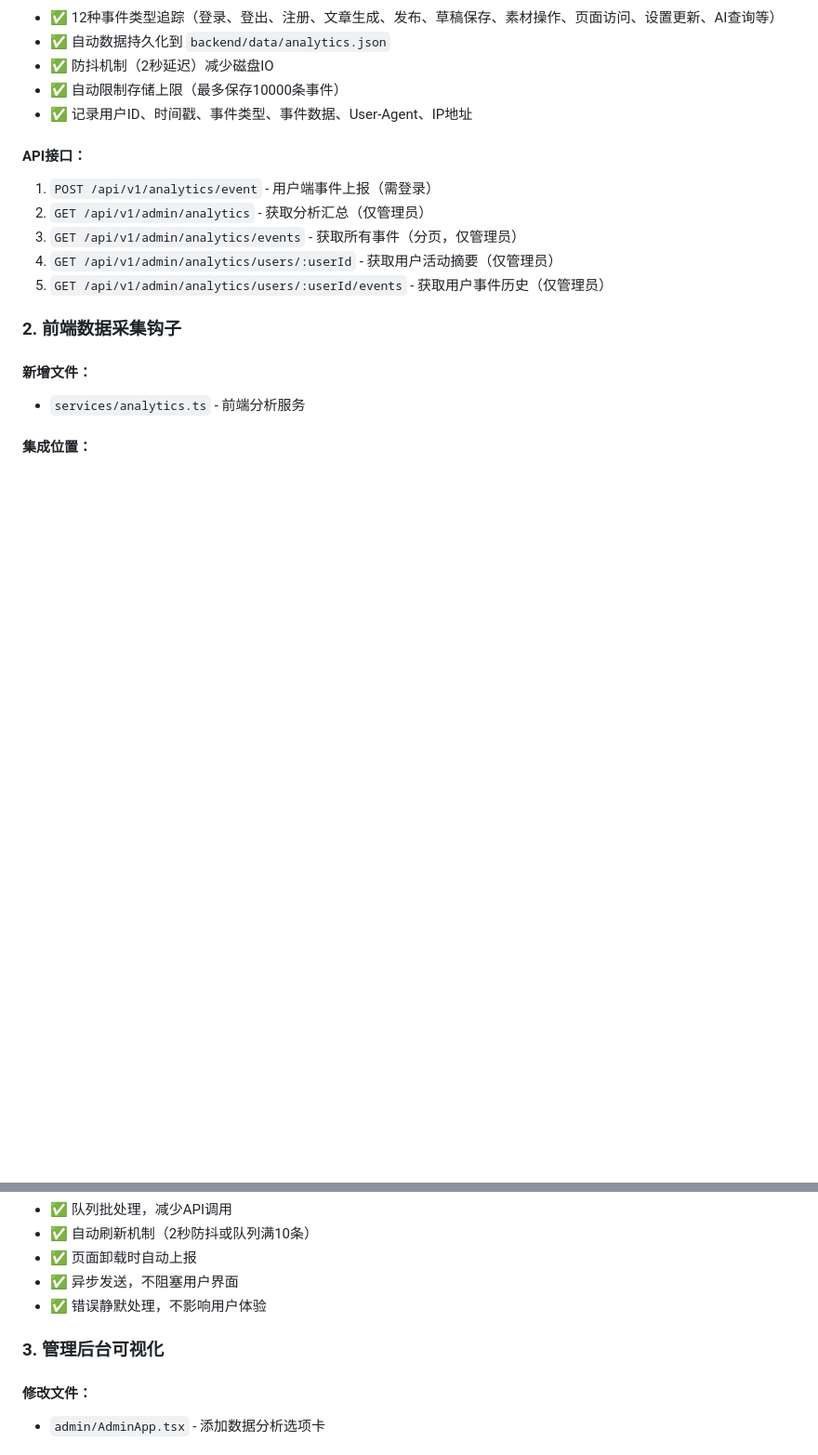
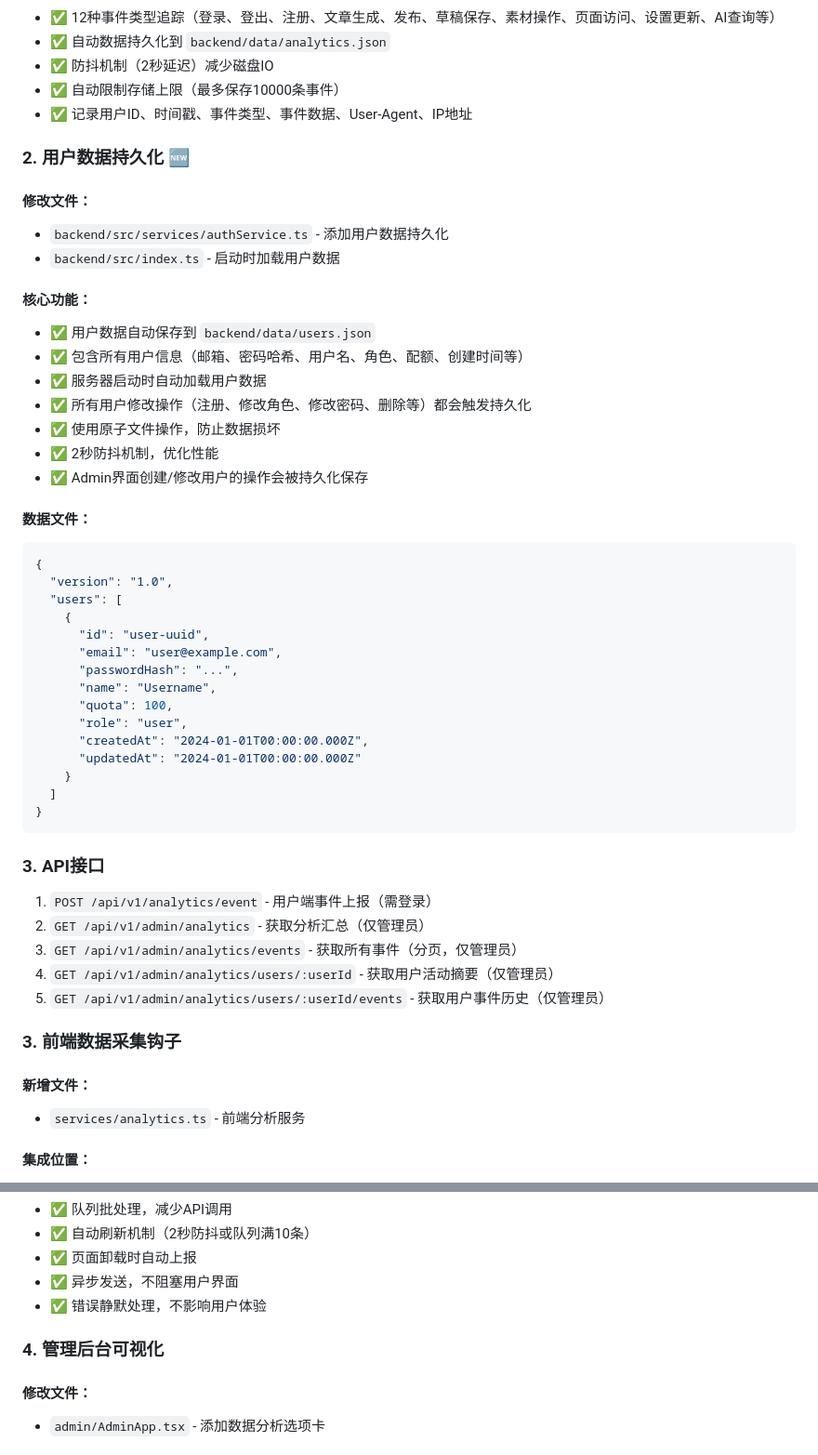
Before and after one commit to worldhello-bj/autowechatpush, a Markdown page: IMPLEMENTATION_SUMMARY.md, 2 parts joined by grey strips. Shown at 93% size. Drawn GitHub-style; blank space fills up the shorter version.

````diff
--- a/IMPLEMENTATION_SUMMARY.md
+++ b/IMPLEMENTATION_SUMMARY.md
@@ -21,14 +21,48 @@
 - ✅ 自动限制存储上限（最多保存10000条事件）
 - ✅ 记录用户ID、时间戳、事件类型、事件数据、User-Agent、IP地址
 
-#### API接口：
+### 2. 用户数据持久化 🆕
+
+#### 修改文件：
+- `backend/src/services/authService.ts` - 添加用户数据持久化
+- `backend/src/index.ts` - 启动时加载用户数据
+
+#### 核心功能：
+- ✅ 用户数据自动保存到 `backend/data/users.json`
+- ✅ 包含所有用户信息（邮箱、密码哈希、用户名、角色、配额、创建时间等）
+- ✅ 服务器启动时自动加载用户数据
+- ✅ 所有用户修改操作（注册、修改角色、修改密码、删除等）都会触发持久化
+- ✅ 使用原子文件操作，防止数据损坏
+- ✅ 2秒防抖机制，优化性能
+- ✅ Admin界面创建/修改用户的操作会被持久化保存
+
+#### 数据文件：
+```json
+{
+  "version": "1.0",
+  "users": [
+    {
+      "id": "user-uuid",
+      "email": "user@example.com",
+      "passwordHash": "...",
+      "name": "Username",
+      "quota": 100,
+      "role": "user",
+      "createdAt": "2024-01-01T00:00:00.000Z",
+      "updatedAt": "2024-01-01T00:00:00.000Z"
+    }
+  ]
+}
+```
+
+### 3. API接口
 1. `POST /api/v1/analytics/event` - 用户端事件上报（需登录）
 2. `GET /api/v1/admin/analytics` - 获取分析汇总（仅管理员）
 3. `GET /api/v1/admin/analytics/events` - 获取所有事件（分页，仅管理员）
 4. `GET /api/v1/admin/analytics/users/:userId` - 获取用户活动摘要（仅管理员）
 5. `GET /api/v1/admin/analytics/users/:userId/events` - 获取用户事件历史（仅管理员）
 
-### 2. 前端数据采集钩子
+### 3. 前端数据采集钩子
 
 #### 新增文件：
 - `services/analytics.ts` - 前端分析服务
@@ -47,7 +81,7 @@
 - ✅ 异步发送，不阻塞用户界面
 - ✅ 错误静默处理，不影响用户体验
 
-### 3. 管理后台可视化
+### 4. 管理后台可视化
 
 #### 修改文件：
 - `admin/AdminApp.tsx` - 添加数据分析选项卡
````
Also changed, not shown: other parts of IMPLEMENTATION_SUMMARY.md (+22 -2 lines), README.md (+7 -0 lines).
